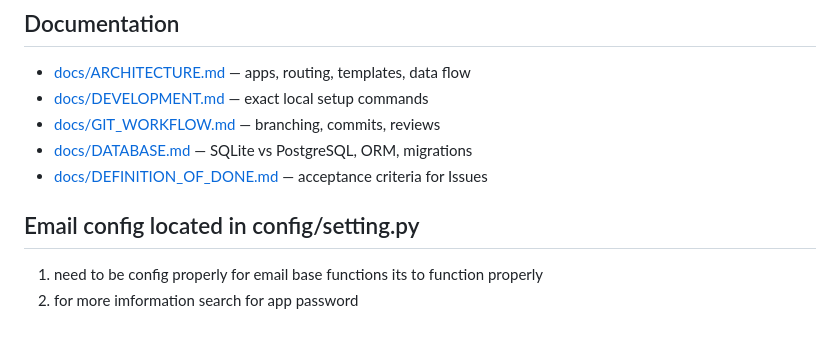
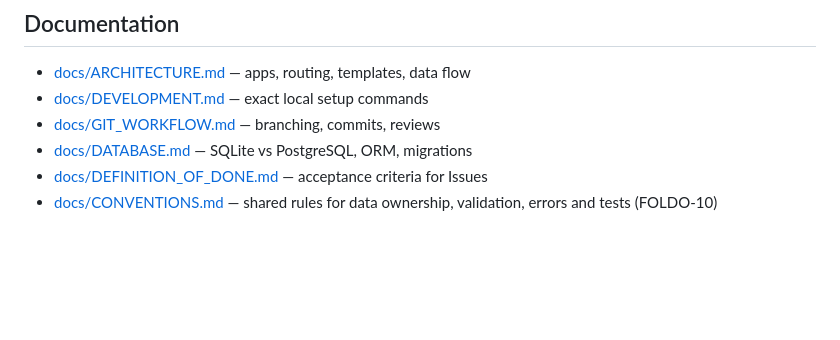
Before and after one commit to 6710615151/CN331-Foldo, a Markdown page: README.md, the part around the change. GitHub-like rendering; blank space fills up the shorter version.

Commit message:
docs: add shared conventions for FOLDO-10

```diff
--- a/README.md
+++ b/README.md
@@ -214,7 +214,4 @@ models were created — planned models are documented in
 - [docs/GIT_WORKFLOW.md](docs/GIT_WORKFLOW.md) — branching, commits, reviews
 - [docs/DATABASE.md](docs/DATABASE.md) — SQLite vs PostgreSQL, ORM, migrations
 - [docs/DEFINITION_OF_DONE.md](docs/DEFINITION_OF_DONE.md) — acceptance criteria for Issues
-
-## Email config located in config/setting.py
-1. need to be config properly for email base functions its to function properly
-2. for more imformation search for app password
+- [docs/CONVENTIONS.md](docs/CONVENTIONS.md) — shared rules for data ownership, validation, errors and tests (FOLDO-10)
```
Also changed, not shown: docs/CONVENTIONS.md (added, +124 -0 lines).
